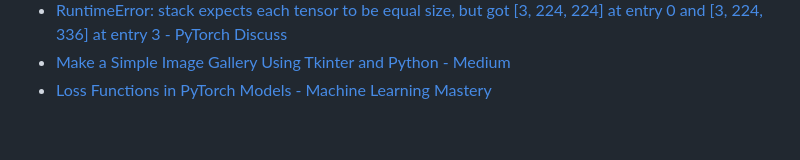
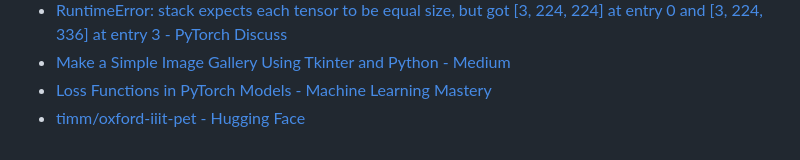
Before and after one commit to sagedemage/pet_image_classification_system, a Markdown page: README.md, the part around the change. Drawn GitHub-style.

Commit message:
added a link to the oxford-iiit-pet Hugging Face repository

```diff
--- a/README.md
+++ b/README.md
@@ -66,3 +66,4 @@ python3 main.py trained_models/model_20241110_144454_22.pt
 - [RuntimeError: stack expects each tensor to be equal size, but got [3, 224, 224] at entry 0 and [3, 224, 336] at entry 3 - PyTorch Discuss](https://discuss.pytorch.org/t/runtimeerror-stack-expects-each-tensor-to-be-equal-size-but-got-3-224-224-at-entry-0-and-3-224-336-at-entry-3/87211/25)
 - [Make a Simple Image Gallery Using Tkinter and Python - Medium](https://dev.to/mooict/make-a-simple-image-gallery-using-tkinter-and-python-2p4j)
 - [Loss Functions in PyTorch Models - Machine Learning Mastery](https://machinelearningmastery.com/loss-functions-in-pytorch-models/)
+- [timm/oxford-iiit-pet - Hugging Face](https://huggingface.co/datasets/timm/oxford-iiit-pet)
```
